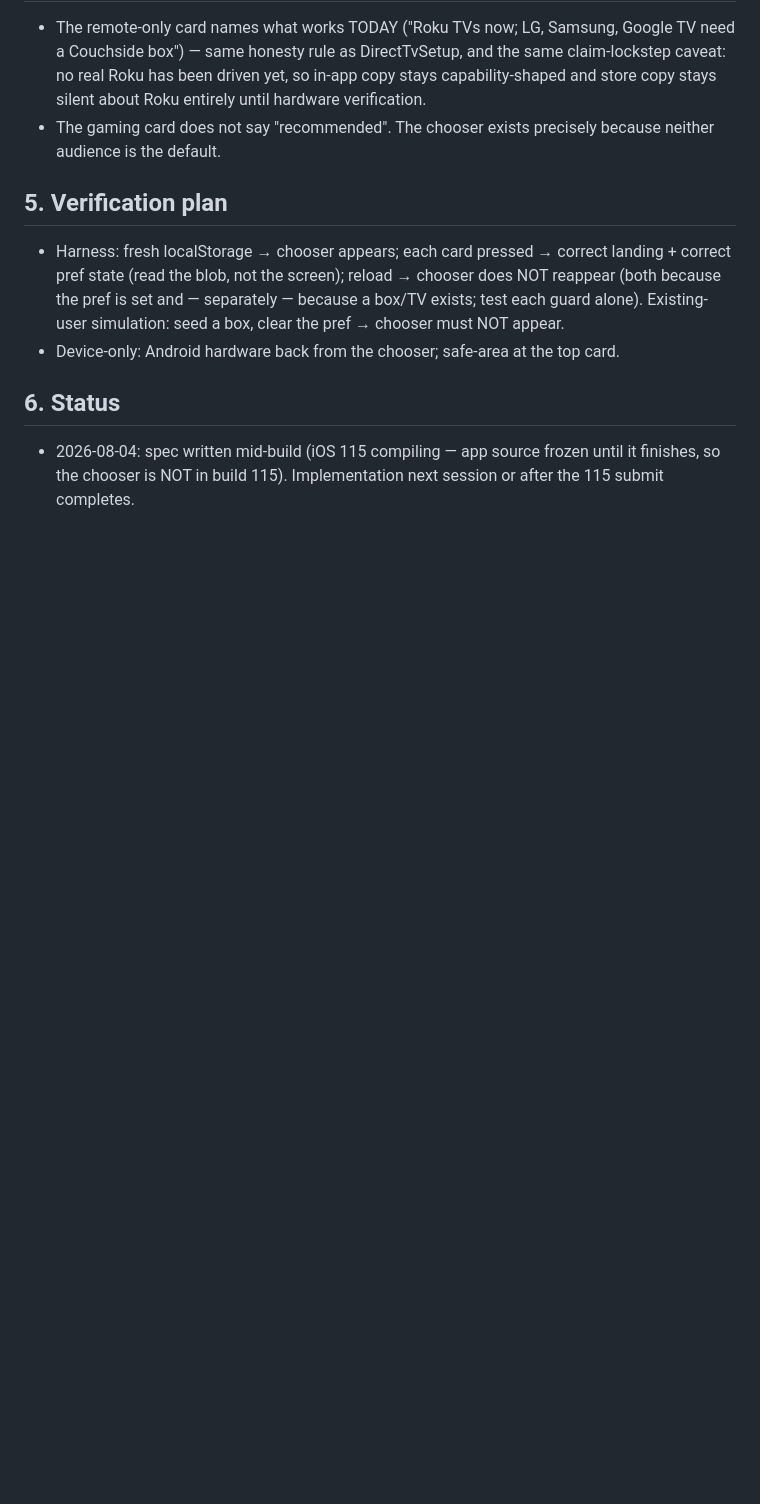
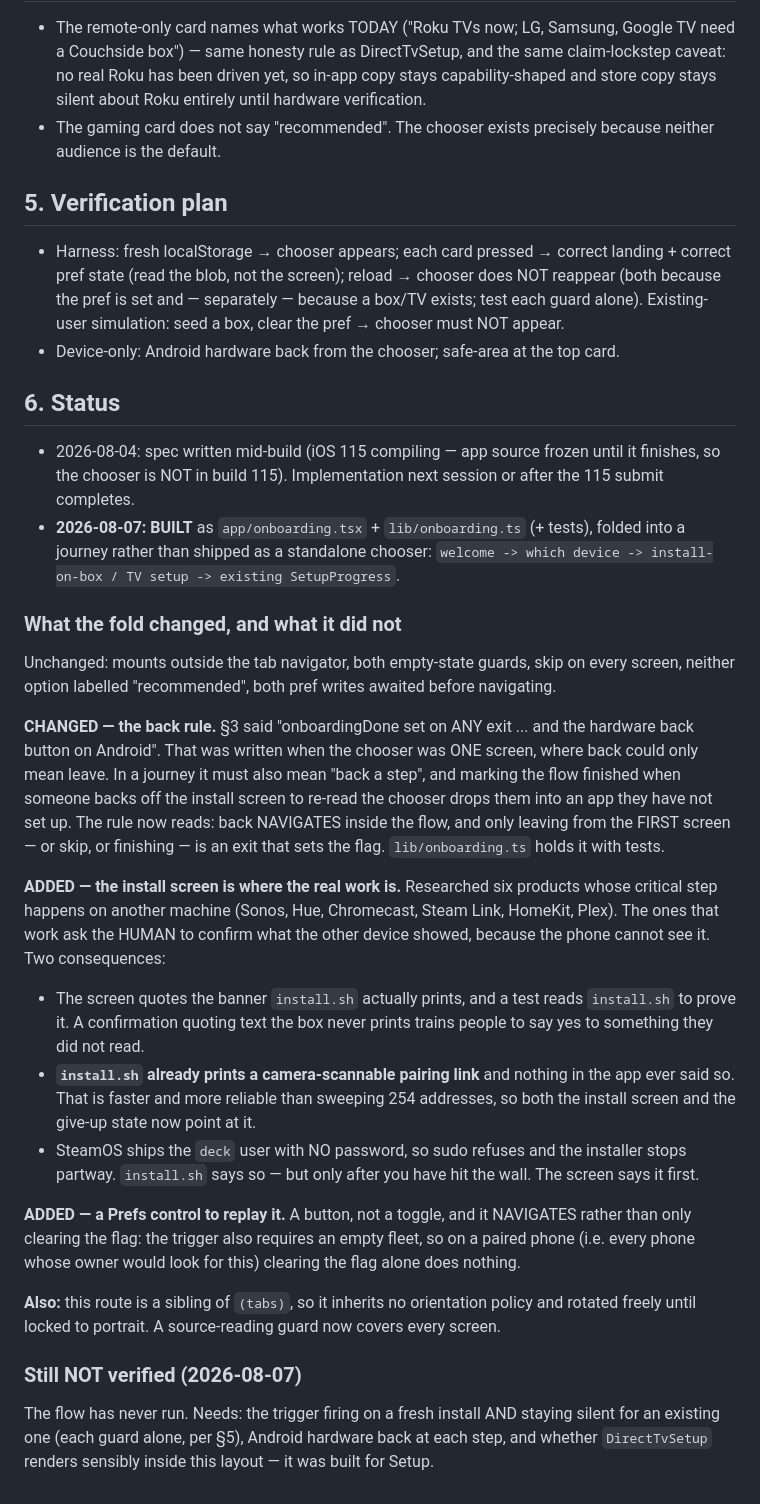
Before and after one commit to emerytech/couchside, a Markdown page: docs/memory/project_first-run-mode-chooser.md, the part around the change. Drawn GitHub-style; blank space fills up the shorter version.

```diff
--- a/docs/memory/project_first-run-mode-chooser.md
+++ b/docs/memory/project_first-run-mode-chooser.md
@@ -68,3 +68,46 @@ step instead of making one audience read the other's instructions.
 - 2026-08-04: spec written mid-build (iOS 115 compiling — app source frozen until it
   finishes, so the chooser is NOT in build 115). Implementation next session or after the
   115 submit completes.
+- **2026-08-07: BUILT** as `app/onboarding.tsx` + `lib/onboarding.ts` (+ tests), folded
+  into a journey rather than shipped as a standalone chooser:
+  `welcome -> which device -> install-on-box / TV setup -> existing SetupProgress`.
+
+### What the fold changed, and what it did not
+
+Unchanged: mounts outside the tab navigator, both empty-state guards, skip on every
+screen, neither option labelled "recommended", both pref writes awaited before navigating.
+
+**CHANGED — the back rule.** §3 said "onboardingDone set on ANY exit ... and the hardware
+back button on Android". That was written when the chooser was ONE screen, where back
+could only mean leave. In a journey it must also mean "back a step", and marking the flow
+finished when someone backs off the install screen to re-read the chooser drops them into
+an app they have not set up. The rule now reads: back NAVIGATES inside the flow, and only
+leaving from the FIRST screen — or skip, or finishing — is an exit that sets the flag.
+`lib/onboarding.ts` holds it with tests.
+
+**ADDED — the install screen is where the real work is.** Researched six products whose
+critical step happens on another machine (Sonos, Hue, Chromecast, Steam Link, HomeKit,
+Plex). The ones that work ask the HUMAN to confirm what the other device showed, because
+the phone cannot see it. Two consequences:
+- The screen quotes the banner `install.sh` actually prints, and a test reads `install.sh`
+  to prove it. A confirmation quoting text the box never prints trains people to say yes
+  to something they did not read.
+- **`install.sh` already prints a camera-scannable pairing link** and nothing in the app
+  ever said so. That is faster and more reliable than sweeping 254 addresses, so both the
+  install screen and the give-up state now point at it.
+- SteamOS ships the `deck` user with NO password, so sudo refuses and the installer stops
+  partway. `install.sh` says so — but only after you have hit the wall. The screen says it
+  first.
+
+**ADDED — a Prefs control to replay it.** A button, not a toggle, and it NAVIGATES rather
+than only clearing the flag: the trigger also requires an empty fleet, so on a paired
+phone (i.e. every phone whose owner would look for this) clearing the flag alone does
+nothing.
+
+**Also:** this route is a sibling of `(tabs)`, so it inherits no orientation policy and
+rotated freely until locked to portrait. A source-reading guard now covers every screen.
+
+### Still NOT verified (2026-08-07)
+The flow has never run. Needs: the trigger firing on a fresh install AND staying silent
+for an existing one (each guard alone, per §5), Android hardware back at each step, and
+whether `DirectTvSetup` renders sensibly inside this layout — it was built for Setup.
```
Also changed, not shown: docs/memory/CONVENTIONS.md (+50 -0 lines).
